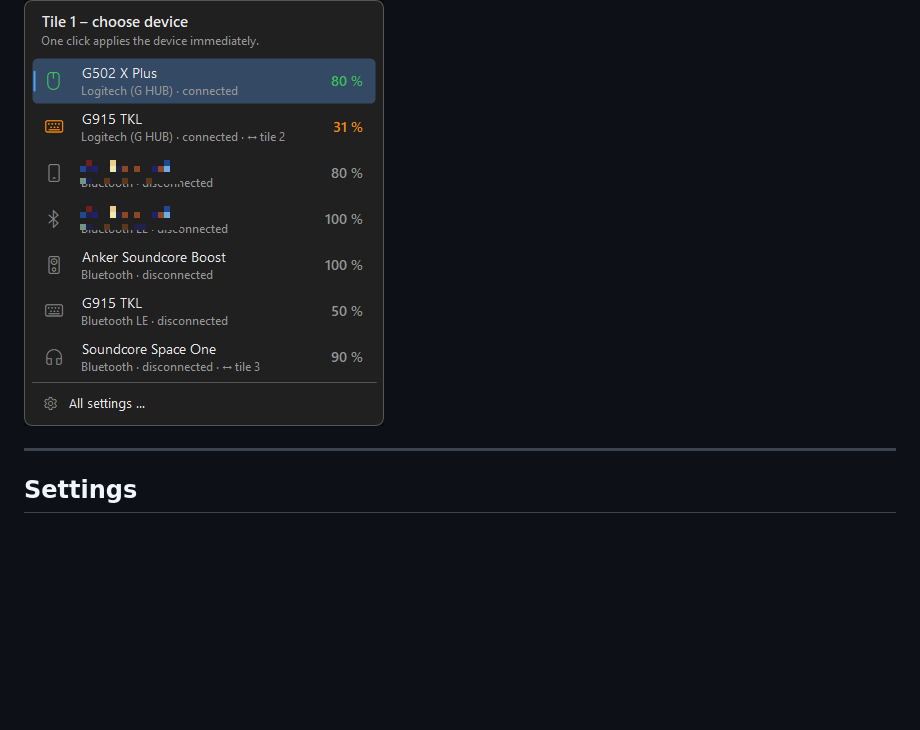
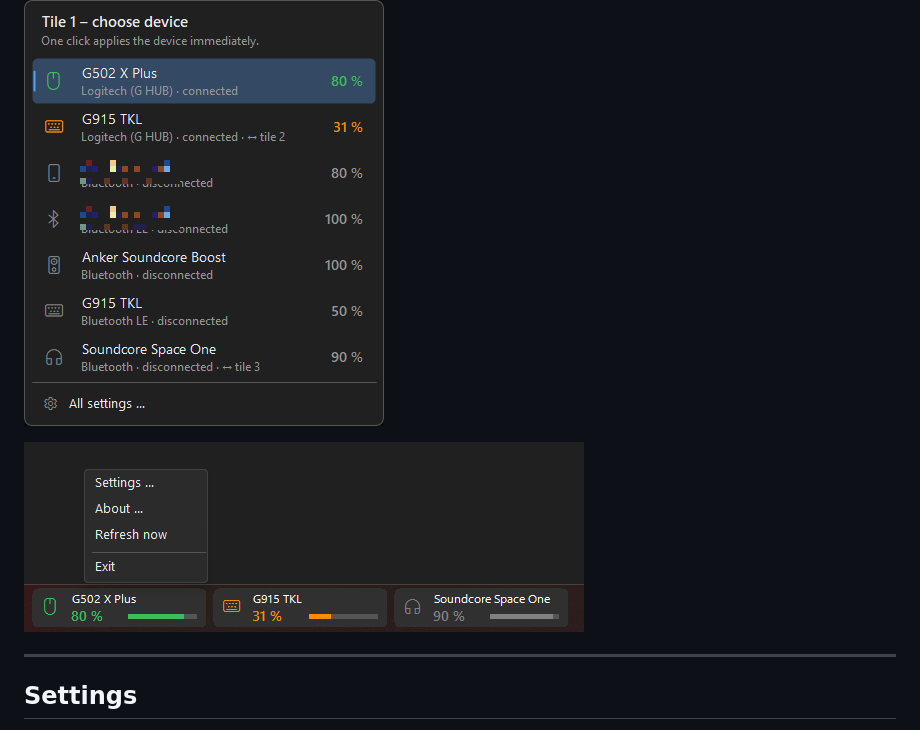
Before and after one commit to Diabeetus94/Battery-Monitoring, a Markdown page: README.md, the part around the change. Rendered like a GitHub page; pictures changed too: docs/screenshots/en/menu.png (added); blank space fills up the shorter version.

```diff
--- a/README.md
+++ b/README.md
@@ -78,6 +78,8 @@ The bar sits on the left side of the taskbar. Each tile shows **icon, device nam
 - **Right-click**: menu with *Settings*, *About*, *Refresh now*, *Exit* – in the same light / dark design as the program
 
 ![Swap device](docs/screenshots/en/switcher.png)
+
+![Right-click menu](docs/screenshots/en/menu.png)
 
 ---
 
```
Also changed, not shown: README.de.md (+2 -0 lines), docs/screenshots/de/menu.png (added).
